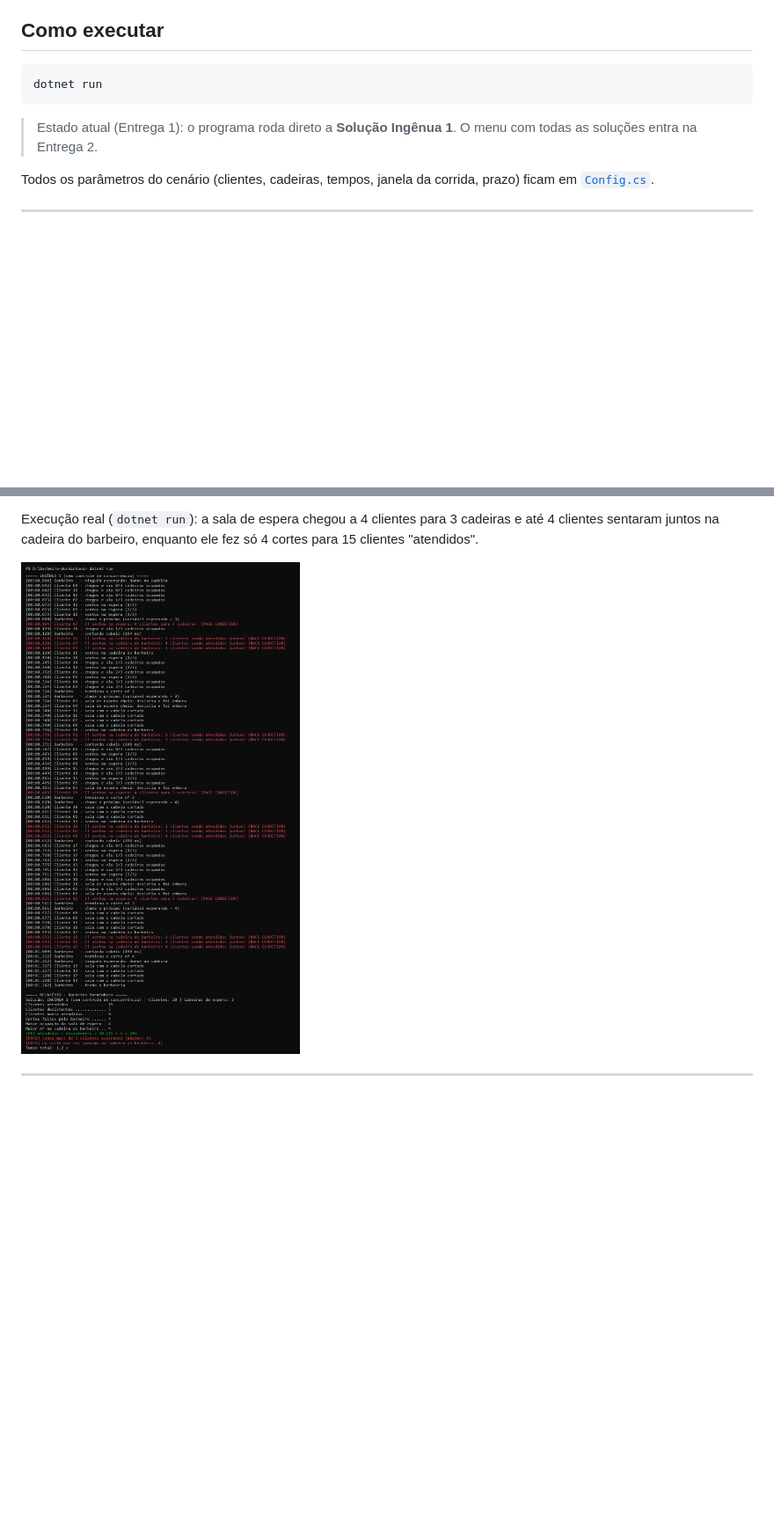
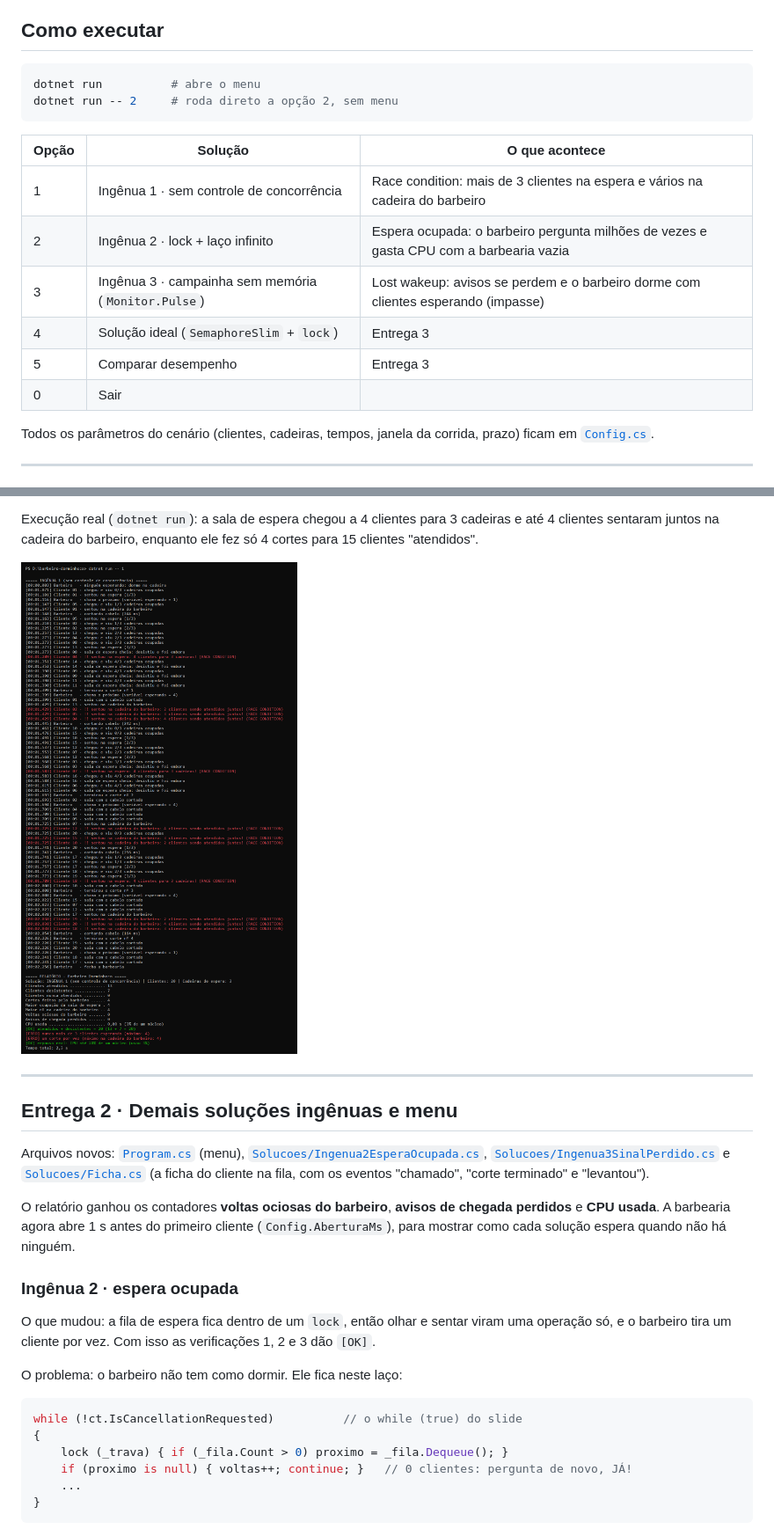
Before and after one commit to RoGeriN1327/barbeiro-dorminhoco, a Markdown page: README.md, 2 parts joined by grey strips. Shown at 88% size. Drawn GitHub-style; pictures changed too: docs/ingenua1.png; blank space fills up the shorter version.

Commit message:
Entrega 2: Ingênuas 2 (espera ocupada) e 3 (lost wakeup), menu e contadores no relatório

````diff
--- a/README.md
+++ b/README.md
@@ -8,10 +8,18 @@
 ## Como executar
 
 ```bash
-dotnet run
+dotnet run          # abre o menu
+dotnet run -- 2     # roda direto a opção 2, sem menu
 ```
 
-> Estado atual (Entrega 1): o programa roda direto a **Solução Ingênua 1**. O menu com todas as soluções entra na Entrega 2.
+| Opção | Solução | O que acontece |
+|---|---|---|
+| 1 | Ingênua 1 · sem controle de concorrência | Race condition: mais de 3 clientes na espera e vários na cadeira do barbeiro |
+| 2 | Ingênua 2 · lock + laço infinito | Espera ocupada: o barbeiro pergunta milhões de vezes e gasta CPU com a barbearia vazia |
+| 3 | Ingênua 3 · campainha sem memória (`Monitor.Pulse`) | Lost wakeup: avisos se perdem e o barbeiro dorme com clientes esperando (impasse) |
+| 4 | Solução ideal (`SemaphoreSlim` + `lock`) | Entrega 3 |
+| 5 | Comparar desempenho | Entrega 3 |
+| 0 | Sair | |
 
 Todos os parâmetros do cenário (clientes, cadeiras, tempos, janela da corrida, prazo) ficam em [`Config.cs`](Config.cs).
 
@@ -117,3 +127,24 @@ Execução real (`dotnet run`): a sala de espera chegou a 4 clientes para 3 cade
 
 ---
 
+## Entrega 2 · Demais soluções ingênuas e menu
+
+Arquivos novos: [`Program.cs`](Program.cs) (menu), [`Solucoes/Ingenua2EsperaOcupada.cs`](Solucoes/Ingenua2EsperaOcupada.cs), [`Solucoes/Ingenua3SinalPerdido.cs`](Solucoes/Ingenua3SinalPerdido.cs) e [`Solucoes/Ficha.cs`](Solucoes/Ficha.cs) (a ficha do cliente na fila, com os eventos "chamado", "corte terminado" e "levantou").
+
+O relatório ganhou os contadores **voltas ociosas do barbeiro**, **avisos de chegada perdidos** e **CPU usada**. A barbearia agora abre 1 s antes do primeiro cliente (`Config.AberturaMs`), para mostrar como cada solução espera quando não há ninguém.
+
+### Ingênua 2 · espera ocupada
+
+O que mudou: a fila de espera fica dentro de um `lock`, então olhar e sentar viram uma operação só, e o barbeiro tira um cliente por vez. Com isso as verificações 1, 2 e 3 dão `[OK]`.
+
+O problema: o barbeiro não tem como dormir. Ele fica neste laço:
+
+```csharp
+while (!ct.IsCancellationRequested)          // o while (true) do slide
+{
+    lock (_trava) { if (_fila.Count > 0) proximo = _fila.Dequeue(); }
+    if (proximo is null) { voltas++; continue; }   // 0 clientes: pergunta de novo, JÁ!
+    ...
+}
+```
+
````
Also changed, not shown: other parts of README.md (+28 -1 lines), docs/ingenua2.png (added), docs/ingenua3.png (added), 8 other files.
